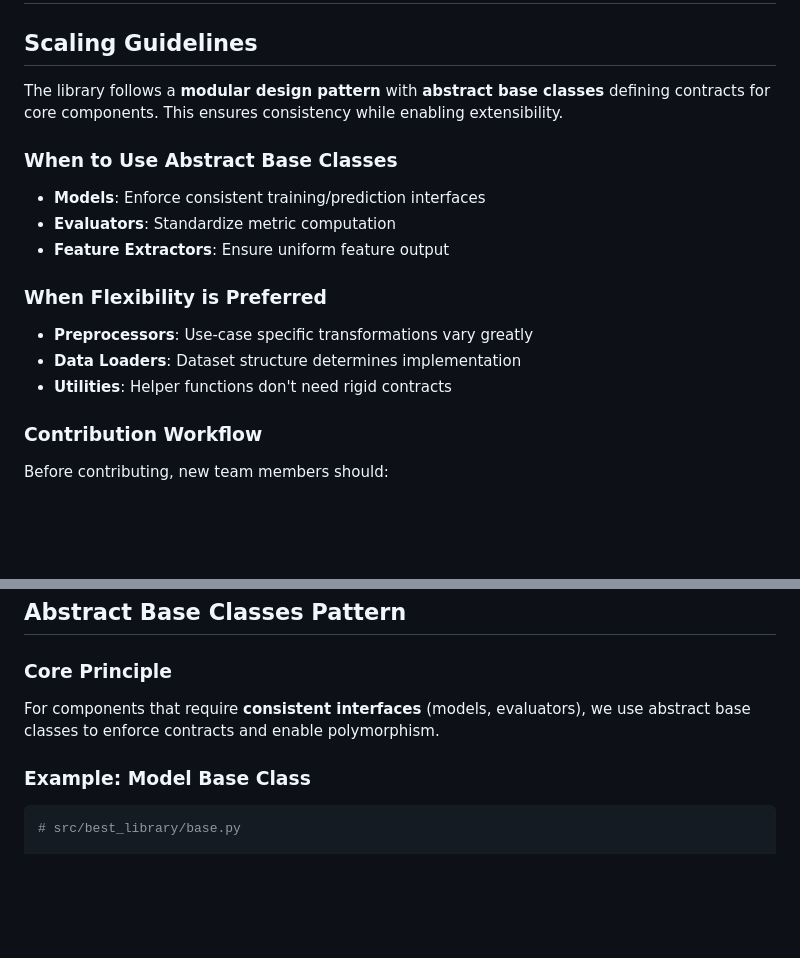
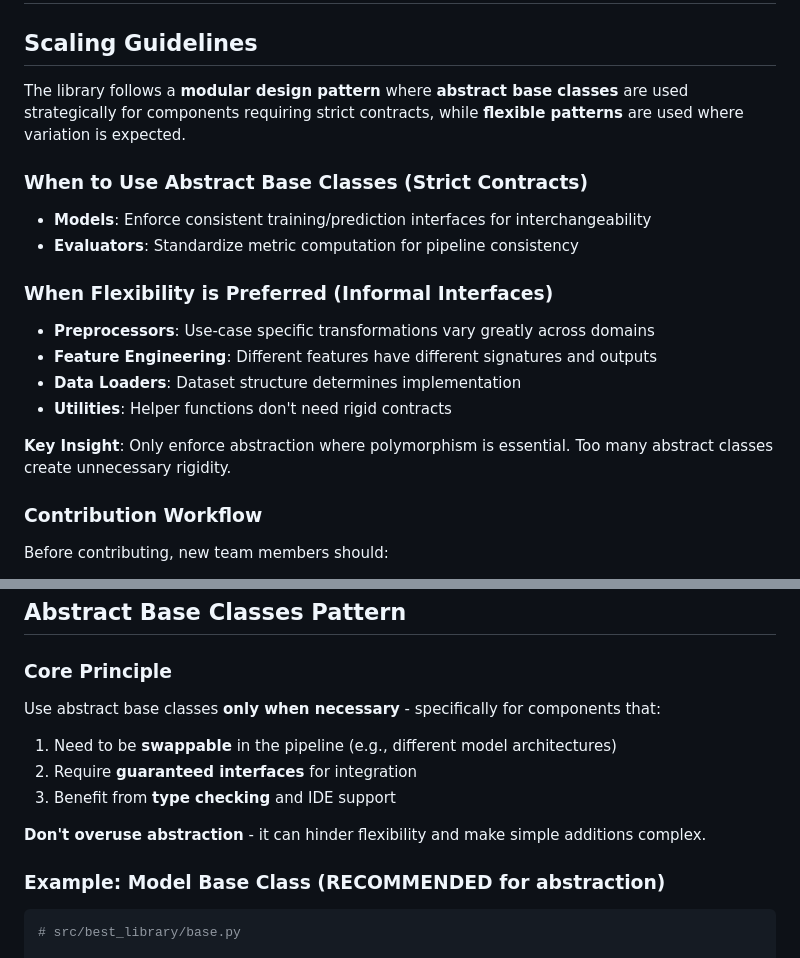
Before and after one commit to gallagelpi/final_project_cfds, a Markdown page: scalability.md, 2 parts joined by grey strips. Rendered like a GitHub page; blank space fills up the shorter version.

Commit message:
Update scaling guidelines in scalability.md
Refine guidelines on using abstract base classes and flexibility in design patterns.

````diff
--- a/scalability.md
+++ b/scalability.md
@@ -2,17 +2,19 @@
 
 ## Scaling Guidelines
 
-The library follows a **modular design pattern** with **abstract base classes** defining contracts for core components. This ensures consistency while enabling extensibility.
+The library follows a **modular design pattern** where **abstract base classes** are used strategically for components requiring strict contracts, while **flexible patterns** are used where variation is expected.
 
-### When to Use Abstract Base Classes
-- **Models**: Enforce consistent training/prediction interfaces
-- **Evaluators**: Standardize metric computation
-- **Feature Extractors**: Ensure uniform feature output
+### When to Use Abstract Base Classes (Strict Contracts)
+- **Models**: Enforce consistent training/prediction interfaces for interchangeability
+- **Evaluators**: Standardize metric computation for pipeline consistency
 
-### When Flexibility is Preferred
-- **Preprocessors**: Use-case specific transformations vary greatly
+### When Flexibility is Preferred (Informal Interfaces)
+- **Preprocessors**: Use-case specific transformations vary greatly across domains
+- **Feature Engineering**: Different features have different signatures and outputs
 - **Data Loaders**: Dataset structure determines implementation
 - **Utilities**: Helper functions don't need rigid contracts
+
+**Key Insight**: Only enforce abstraction where polymorphism is essential. Too many abstract classes create unnecessary rigidity.
 
 ### Contribution Workflow
 
@@ -29,9 +31,14 @@ Before contributing, new team members should:
 ## Abstract Base Classes Pattern
 
 ### Core Principle
-For components that require **consistent interfaces** (models, evaluators), we use abstract base classes to enforce contracts and enable polymorphism.
+Use abstract base classes **only when necessary** - specifically for components that:
+1. Need to be **swappable** in the pipeline (e.g., different model architectures)
+2. Require **guaranteed interfaces** for integration
+3. Benefit from **type checking** and IDE support
 
-### Example: Model Base Class
+**Don't overuse abstraction** - it can hinder flexibility and make simple additions complex.
+
+### Example: Model Base Class (RECOMMENDED for abstraction)
 
 ```python
 # src/best_library/base.py
````
